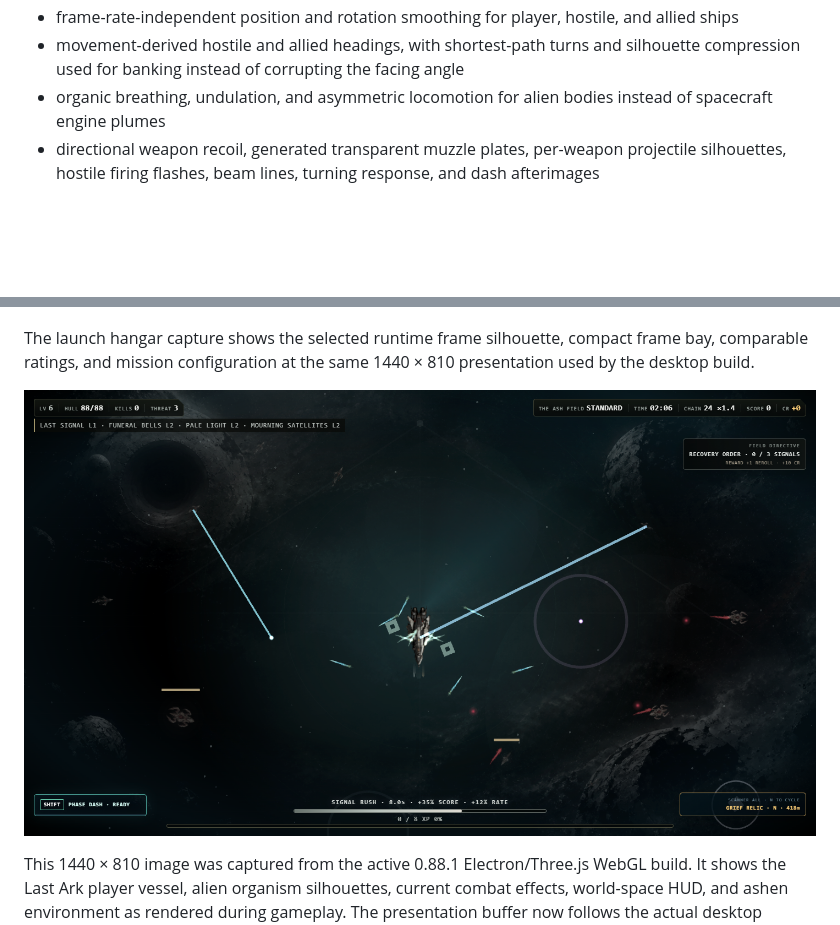
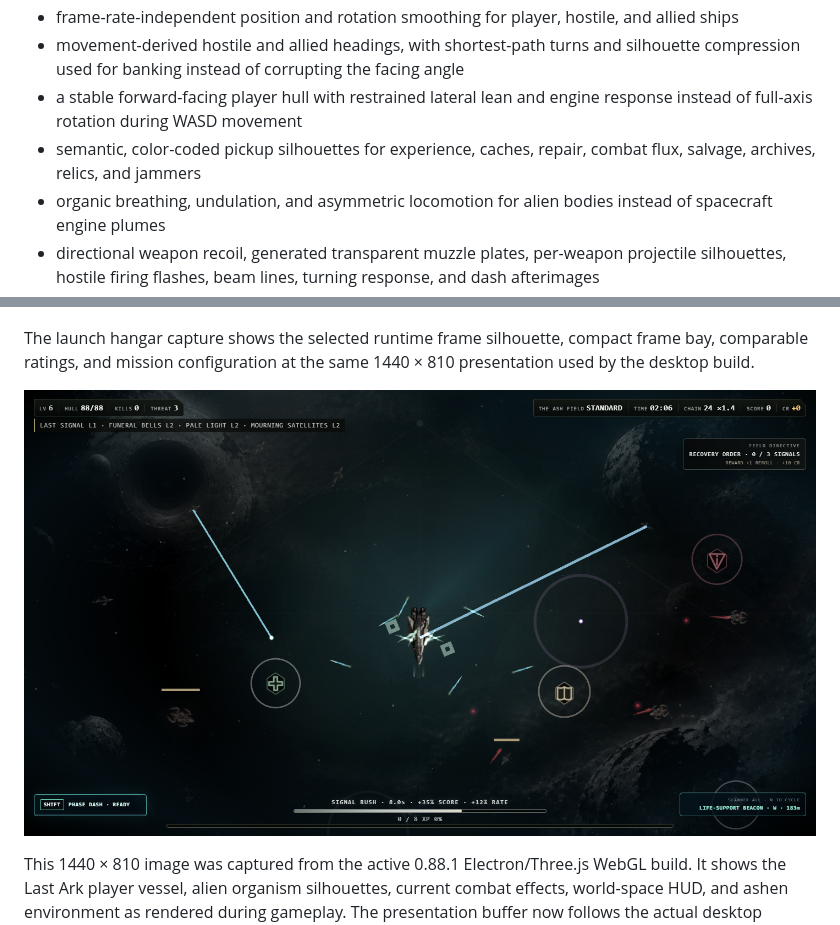
Before and after one commit to waldmare/Orbit-04, a Markdown page: README.md, 2 parts joined by grey strips. Drawn GitHub-style; pictures changed too: docs/runtime-screenshot-v0.88.1.png; blank space fills up the shorter version.

Commit message:
fix: clarify pickups and stabilize player facing

```diff
--- a/README.md
+++ b/README.md
@@ -72,6 +72,8 @@ The renderer includes:
 - mipmapped texture sampling with hardware-aware anisotropy for stable detail during rotation
 - frame-rate-independent position and rotation smoothing for player, hostile, and allied ships
 - movement-derived hostile and allied headings, with shortest-path turns and silhouette compression used for banking instead of corrupting the facing angle
+- a stable forward-facing player hull with restrained lateral lean and engine response instead of full-axis rotation during WASD movement
+- semantic, color-coded pickup silhouettes for experience, caches, repair, combat flux, salvage, archives, relics, and jammers
 - organic breathing, undulation, and asymmetric locomotion for alien bodies instead of spacecraft engine plumes
 - directional weapon recoil, generated transparent muzzle plates, per-weapon projectile silhouettes, hostile firing flashes, beam lines, turning response, and dash afterimages
 - animated pickups, exploration signals, orbiting systems, projectile streaks, and depth landmarks
```
Also changed, not shown: CHANGELOG.md (+2 -0 lines), 3 other files.
